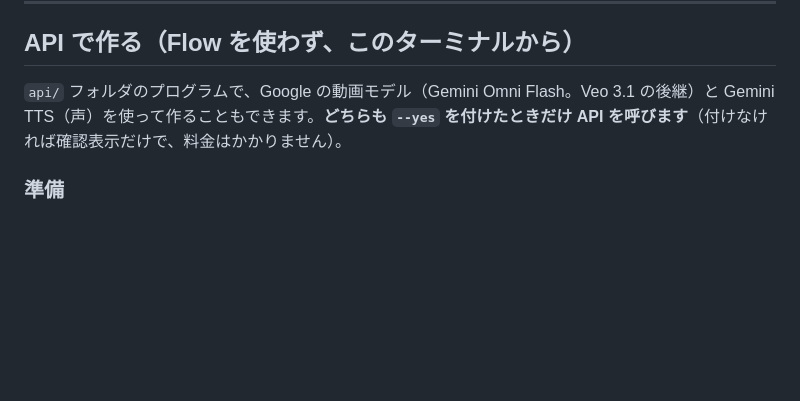
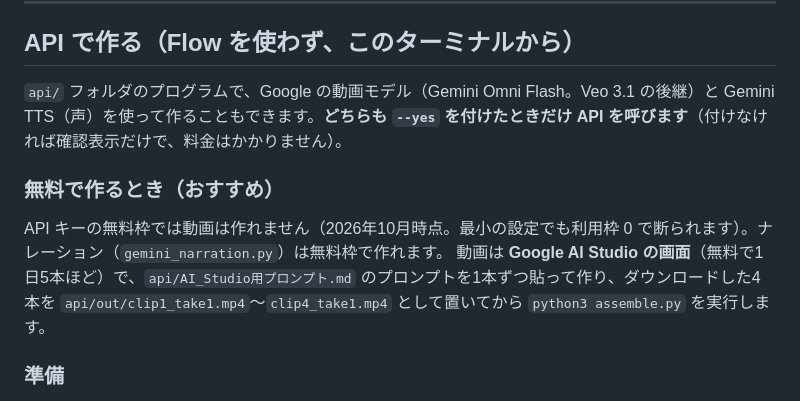
Before and after one commit to Orenzi5628/Orenzi5628.github.io, a Markdown page: money-anime/flow-torn-banknote/台本とプロンプト.md, the part around the change. GitHub-like rendering; blank space fills up the shorter version.

Commit message:
無料で作る手順と AI Studio に貼るプロンプトを追加
Co-Authored-By: Claude Opus 5.5 <noreply@anthropic.com>
Claude-Session: https://claude.ai/code/session_01PowfbK792yFwo3sADiz2hT

```diff
--- a/money-anime/flow-torn-banknote/台本とプロンプト.md
+++ b/money-anime/flow-torn-banknote/台本とプロンプト.md
@@ -182,6 +182,10 @@ python3 make_voice.py
 
 `api/` フォルダのプログラムで、Google の動画モデル（Gemini Omni Flash。Veo 3.1 の後継）と Gemini TTS（声）を使って作ることもできます。**どちらも `--yes` を付けたときだけ API を呼びます**（付けなければ確認表示だけで、料金はかかりません）。
 
+### 無料で作るとき（おすすめ）
+API キーの無料枠では動画は作れません（2026年10月時点。最小の設定でも利用枠 0 で断られます）。ナレーション（`gemini_narration.py`）は無料枠で作れます。
+動画は **Google AI Studio の画面**（無料で1日5本ほど）で、`api/AI_Studio用プロンプト.md` のプロンプトを1本ずつ貼って作り、ダウンロードした4本を `api/out/clip1_take1.mp4`〜`clip4_take1.mp4` として置いてから `python3 assemble.py` を実行します。
+
 ### 準備
 - Google AI Studio で API キーを作り、Claude Code の環境設定（クラウド環境メニュー → Edit → Network secrets／環境変数）に **`GEMINI_API_KEY`** という名前で登録する（チャットには貼らない）
 - **動画の生成は有料**です。無料枠のキーでは動画も画像も「利用枠 0」で断られるので、Google AI Studio でキーのプロジェクトに**課金（Billing）を設定**してください。料金は Google の料金ページで確認してください。8秒 × 4本 = 32秒分を生成します（作り直した分は追加でかかります）
```
Also changed, not shown: 1 other file.
